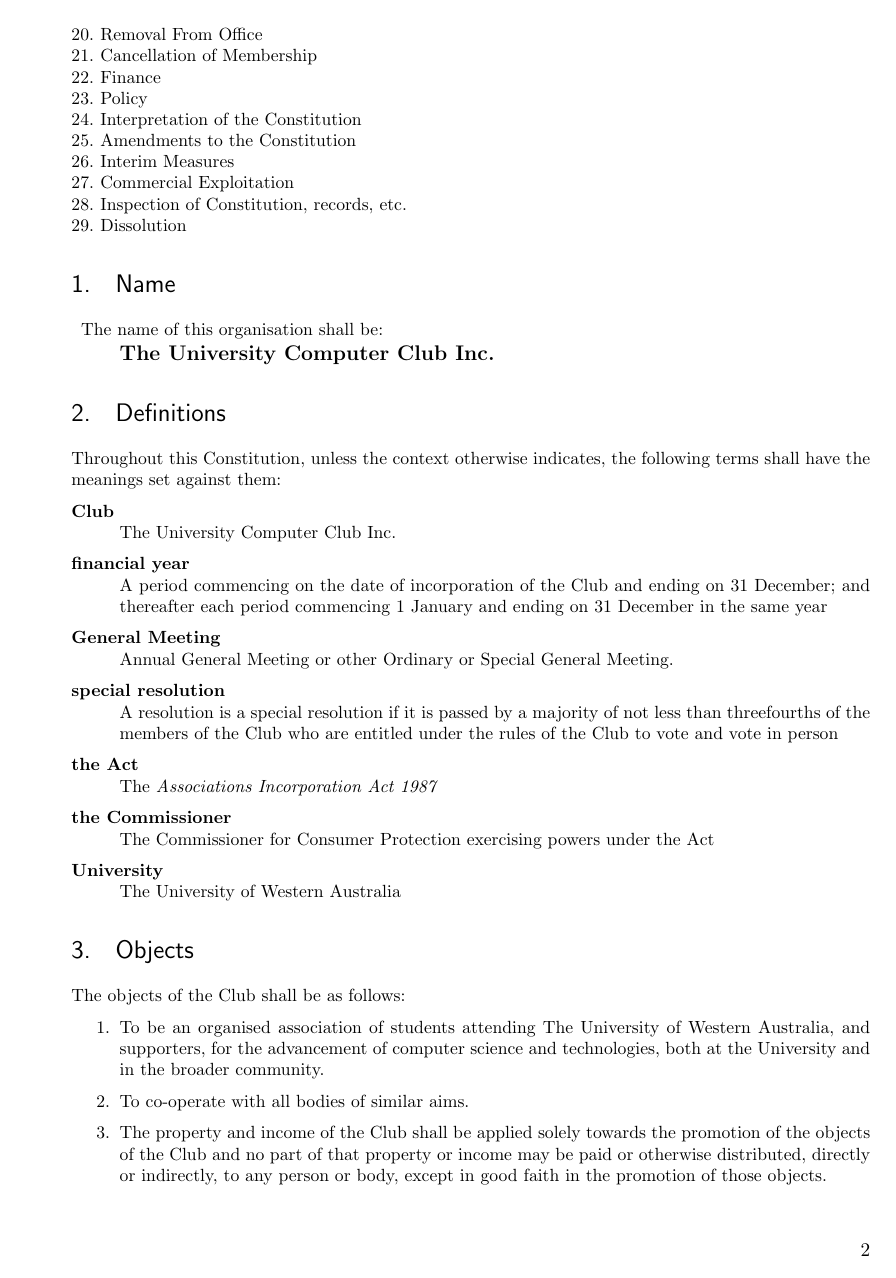
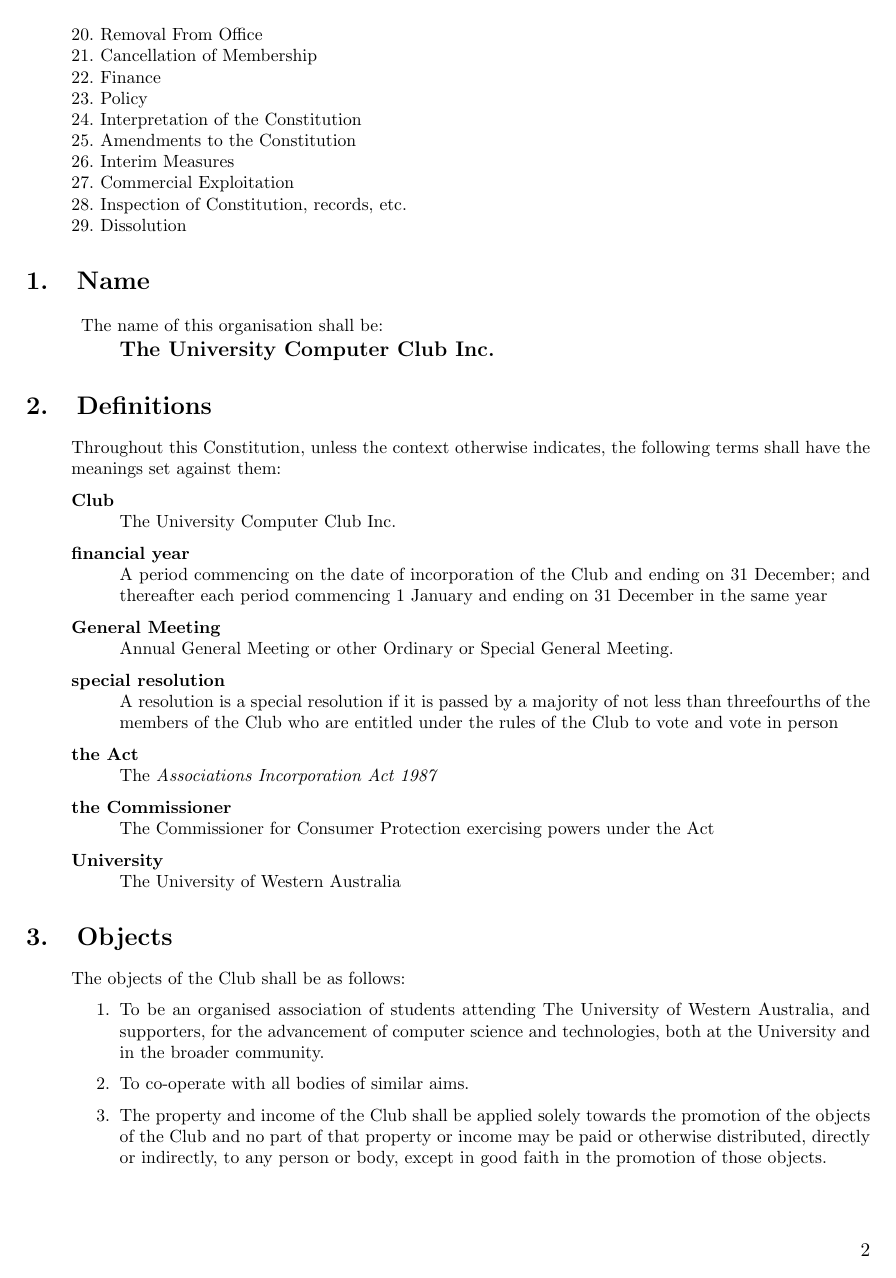
Before and after one commit to mpomery/uccconstitution, a LaTeX document (constitution.tex): page 2 of 12. Compiled offline with pdfLaTeX.

Commit message:
Fixed indenting

```diff
--- a/constitution.tex
+++ b/constitution.tex
@@ -35,6 +35,8 @@
 %%% SECTION TITLE APPEARANCE
 \usepackage{sectsty}
 \allsectionsfont{\sffamily\mdseries\upshape} % (See the fntguide.pdf for font help)
+\sectionfont{\hspace{-1.5cm}} % (See the fntguide.pdf for font help)
+\subsectionfont{\hspace{-1cm}} % (See the fntguide.pdf for font help)
 % (This matches ConTeXt defaults)
 
 %%% ToC (table of contents) APPEARANCE
@@ -45,7 +47,7 @@
 \usepackage{pdfpages} % include PDFs!
 \usepackage{wrapfig} % Figure Wrapping
 \usepackage{setspace}
-\usepackage{titlesec}
+%\usepackage{titlesec}
 
 \renewcommand{\cftdot}{} % Remove dots from ToC
 %\setlength{\cftbeforechapskip}{.2ex}
```
Also changed, not shown: constitution.pdf.
